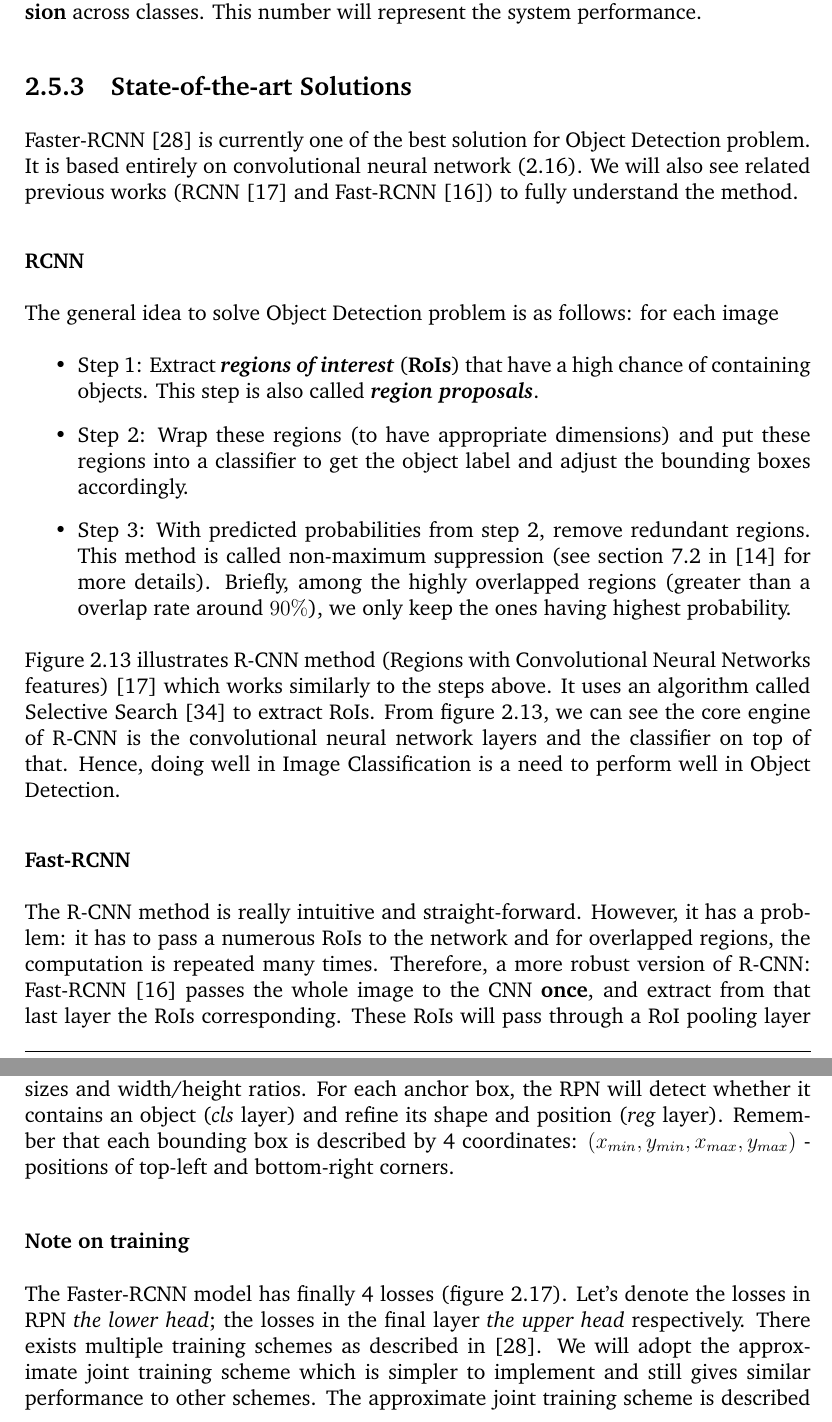
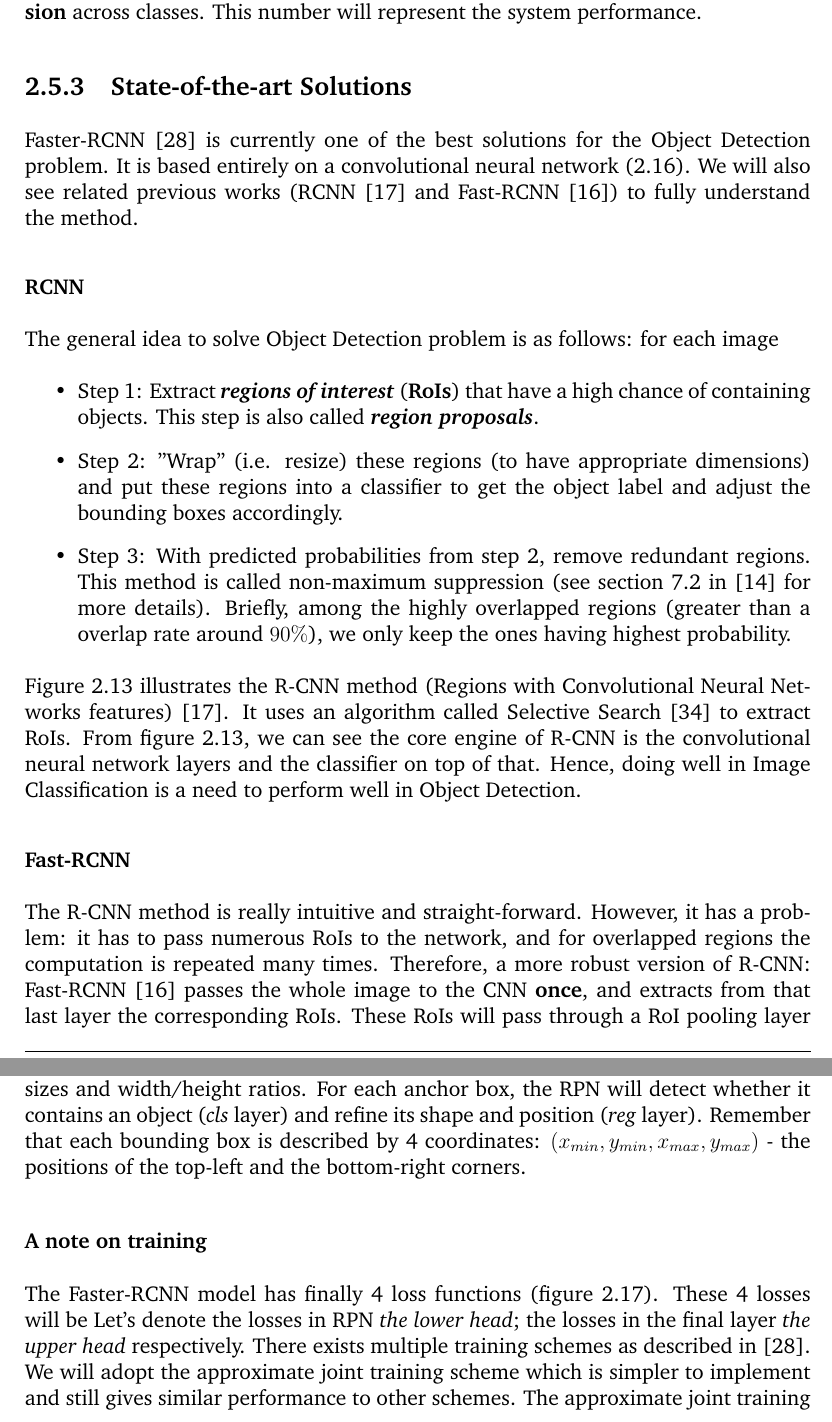
Before and after one commit to vuhonganh/project_nlp, a LaTeX thesis (reports/main.tex, which reads reports/background.tex): two parts of pages 26 and 28 of 63, joined at a grey line, cut so that both start at the same text. Compiled offline with pdfLaTeX.

Commit message:
correcting

```diff
--- a/reports/background.tex
+++ b/reports/background.tex
@@ -253,17 +253,17 @@ Remember that there could be multiple objects located arbitrarily in each image.
 Given the Average Precision for each class, we can compute \tbf{mean Average Precision} across classes. This number will represent the system performance.
 
 \subsection{State-of-the-art Solutions}
-Faster-RCNN \cite{DBLP:journals/corr/RenHG015} is currently one of the best solution for Object Detection problem. It is based entirely on convolutional neural network (\ref{fig:fasterRCNNfull}). We will also see related previous works (RCNN \cite{DBLP:journals/corr/GirshickDDM13} and Fast-RCNN \cite{DBLP:journals/corr/Girshick15}) to fully understand the method.
+Faster-RCNN \cite{DBLP:journals/corr/RenHG015} is currently one of the best solutions for the Object Detection problem. It is based entirely on a convolutional neural network (\ref{fig:fasterRCNNfull}). We will also see related previous works (RCNN \cite{DBLP:journals/corr/GirshickDDM13} and Fast-RCNN \cite{DBLP:journals/corr/Girshick15}) to fully understand the method.
 
 \subsubsection{RCNN}
 The general idea to solve Object Detection problem is as follows: for each image
 \begin{itemize}
 	\item Step 1: Extract \tbf{\tit{regions of interest}} (\tbf{RoIs}) that have a high chance of containing objects. This step is also called \tbf{\tit{region proposals}}.
-	\item Step 2: Wrap these regions (to have appropriate dimensions) and put these regions into a classifier to get the object label and adjust the bounding boxes accordingly.
+	\item Step 2: "Wrap" (i.e. resize) these regions (to have appropriate dimensions) and put these regions into a classifier to get the object label and adjust the bounding boxes accordingly.
 	\item Step 3: With predicted probabilities from step 2, remove redundant regions. This method is called non-maximum suppression (see section 7.2 in \cite{Felzenszwalb:2010:ODD:1850486.1850574} for more details). Briefly, among the highly overlapped regions (greater than a overlap rate around $90\%$), we only keep the ones having highest probability.
 \end{itemize}
 
-Figure \ref{fig:rcnn} illustrates R-CNN method (Regions with Convolutional Neural Networks features) \cite{DBLP:journals/corr/GirshickDDM13} which works similarly to the steps above. It uses an algorithm called Selective Search \cite{Uijlings:2013:SSO:2509349.2509382} to extract RoIs.
+Figure \ref{fig:rcnn} illustrates the R-CNN method (Regions with Convolutional Neural Networks features) \cite{DBLP:journals/corr/GirshickDDM13}. It uses an algorithm called Selective Search \cite{Uijlings:2013:SSO:2509349.2509382} to extract RoIs.
 \begin{figure}[tb]
 	\centering
 	\includegraphics[width=1.0\hsize]{./figures/rcnn}
@@ -273,7 +273,7 @@ Figure \ref{fig:rcnn} illustrates R-CNN method (Regions with Convolutional Neura
 From figure \ref{fig:rcnn}, we can see the core engine of R-CNN is the convolutional neural network layers and the classifier on top of that. Hence, doing well in Image Classification is a need to perform well in Object Detection.
 
 \subsubsection{Fast-RCNN}
-The R-CNN method is really intuitive and straight-forward. However, it has a problem: it has to pass a numerous RoIs to the network and for overlapped regions, the computation is repeated many times. Therefore, a more robust version of R-CNN: Fast-RCNN \cite{DBLP:journals/corr/Girshick15} passes the whole image to the CNN \tbf{once}, and extract from that last layer the RoIs corresponding. These RoIs will pass through a RoI pooling layer to have an appropriate dimensions. Now these RoI feature vectors are input of the classifier and a bounding box regressor. This is illustrated in figure \ref{fig:fastRCNN}. Note that each bounding box is represented by 4 coordinates $x_1, y_1, x_2, y_2$ which are positions of 2 corners top-left and bottom-right. The bounding box regressor is just a fully-connected layer ($out = W\times in + b$) that is applied on the ROI feature vectors to get the adjusted 4 coordinates accordingly.
+The R-CNN method is really intuitive and straight-forward. However, it has a problem: it has to pass numerous RoIs to the network, and for overlapped regions the computation is repeated many times. Therefore, a more robust version of R-CNN: Fast-RCNN \cite{DBLP:journals/corr/Girshick15} passes the whole image to the CNN \tbf{once}, and extracts from that last layer the corresponding RoIs. These RoIs will pass through a RoI pooling layer to be given an appropriate dimensions. Now these RoI feature vectors are input of the classifier and a bounding box regressor. This is illustrated in figure \ref{fig:fastRCNN}. Note that each bounding box is represented by 4 coordinates $x_1, y_1, x_2, y_2$ which are positions of 2 corners top-left and bottom-right. The bounding box regressor is just a fully-connected layer ($out = W\times in + b$) that is applied on the ROI feature vectors to get the adjusted 4 coordinates accordingly.
 \begin{figure}[tb]
 	\centering
 	\includegraphics[width=0.9\hsize]{./figures/fastRCNN}
@@ -282,7 +282,7 @@ The R-CNN method is really intuitive and straight-forward. However, it has a pro
 \end{figure}
 
 \subsubsection{Faster-RCNN}
-Fast-RCNN is already good however there still exist one last bottleneck in the region proposal step. For a single image, it takes $\approx$ 2 seconds to run Selective Search while other computations can be done in $\leq$ 0.5 second (thanks to GPU for fast matrix calculation). Figure \ref{fig:rcnnCompair} illustrates this point. Hence, the \tbf{Faster-RCNN} method \cite{DBLP:journals/corr/RenHG015} integrates the region proposal step to the whole network by creating the \tbf{\tit{Regional Proposal Network}} \tbf{(RPN)} (figure \ref{fig:fasterRCNNfull}). RPN proposes k anchor boxes of different sizes and width/height ratios. For each anchor box, the RPN will detect whether it contains an object (\tit{cls} layer) and refine its shape and position (\tit{reg} layer). Remember that each bounding box is described by 4 coordinates: $(x_{min}, y_{min}, x_{max}, y_{max})$ - positions of top-left and bottom-right corners.
+Fast-RCNN is already good however there is one last bottleneck in the region proposal step. For a single image, it takes $\approx$ 2 seconds to run Selective Search while other computations can be done in $\leq$ 0.5 second (thanks to GPU for fast matrix calculation). Figure \ref{fig:rcnnCompair} illustrates this point. Hence, the \tbf{Faster-RCNN} method \cite{DBLP:journals/corr/RenHG015} integrates the region proposal step to the whole network by creating the \tbf{\tit{Regional Proposal Network}} \tbf{(RPN)} (figure \ref{fig:fasterRCNNfull}). RPN proposes k anchor boxes of different sizes and width/height ratios. For each anchor box, the RPN will detect whether it contains an object (\tit{cls} layer) and refine its shape and position (\tit{reg} layer). Remember that each bounding box is described by 4 coordinates: $(x_{min}, y_{min}, x_{max}, y_{max})$ - the positions of the top-left and the bottom-right corners.
 
 \begin{figure}[tb]
 	\centering
@@ -298,8 +298,8 @@ Fast-RCNN is already good however there still exist one last bottleneck in the r
 	\label{fig:fasterRCNNfull}
 \end{figure}
 
-\subsubsection{Note on training}
-The Faster-RCNN model has finally 4 losses (figure \ref{fig:lossFasterRCNN}). Let's denote the losses in RPN \tit{the lower head}; the losses in the final layer \tit{the upper head} respectively. There exists multiple training schemes as described in \cite{DBLP:journals/corr/RenHG015}. We will adopt the approximate joint training scheme which is simpler to implement and still gives similar performance to other schemes. The approximate joint training scheme is described as follows:
+\subsubsection{A note on training}
+The Faster-RCNN model has finally 4 loss functions (figure \ref{fig:lossFasterRCNN}). These 4 losses will be Let's denote the losses in RPN \tit{the lower head}; the losses in the final layer \tit{the upper head} respectively. There exists multiple training schemes as described in \cite{DBLP:journals/corr/RenHG015}. We will adopt the approximate joint training scheme which is simpler to implement and still gives similar performance to other schemes. The approximate joint training scheme is described as follows:
 For each gradient descent iteration
 \begin{itemize}
 	\item In forward pass: region proposals are treated as fixed, pre-computed proposals to train the upper head of the model.
```
Also changed, not shown: reports/background.tex (10 more changed lines).
